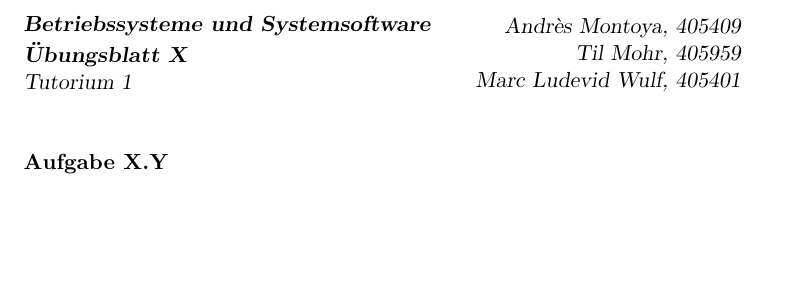
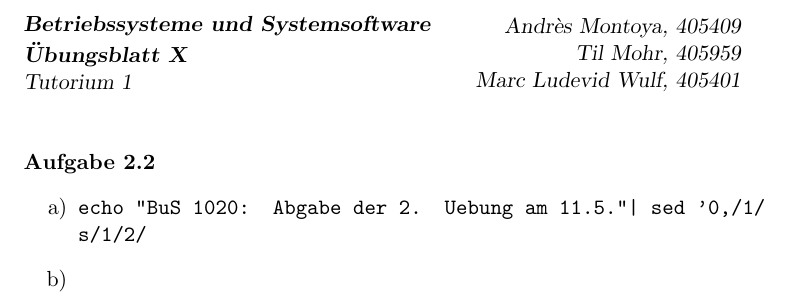
Before and after one commit to CodingTil/2020---Betriebssysteme-und-Systemsoftware---Aufgaben, a LaTeX document (Übungsblatt 2/Übungsblatt.tex): part of the page, cut so that both start at the same text, the shorter picture padded with empty space. Compiled offline with pdfLaTeX.

Commit message:
More homework

```diff
--- a/Übungsblatt 2/Übungsblatt.tex
+++ b/Übungsblatt 2/Übungsblatt.tex
@@ -21,7 +21,13 @@
 \ohead{Andrès Montoya, 405409 \\ Til Mohr, 405959\\ Marc Ludevid Wulf, 405401}
 
 %Seiteninhalt
-\paragraph{Aufgabe X.Y}
+\paragraph{Aufgabe 2.2}
+\begin{enumerate}[label = \alph*)]
+\item \texttt{echo "BuS 1020: Abgabe der 2. Uebung am 11.5."| sed '0,/1/ s/1/2/}
+
+\item
+
+\end{enumerate}
 
 
 \end{document}
```
Also changed, not shown: Übungsblatt 2/Übungsblatt.pdf, 3 other files.
